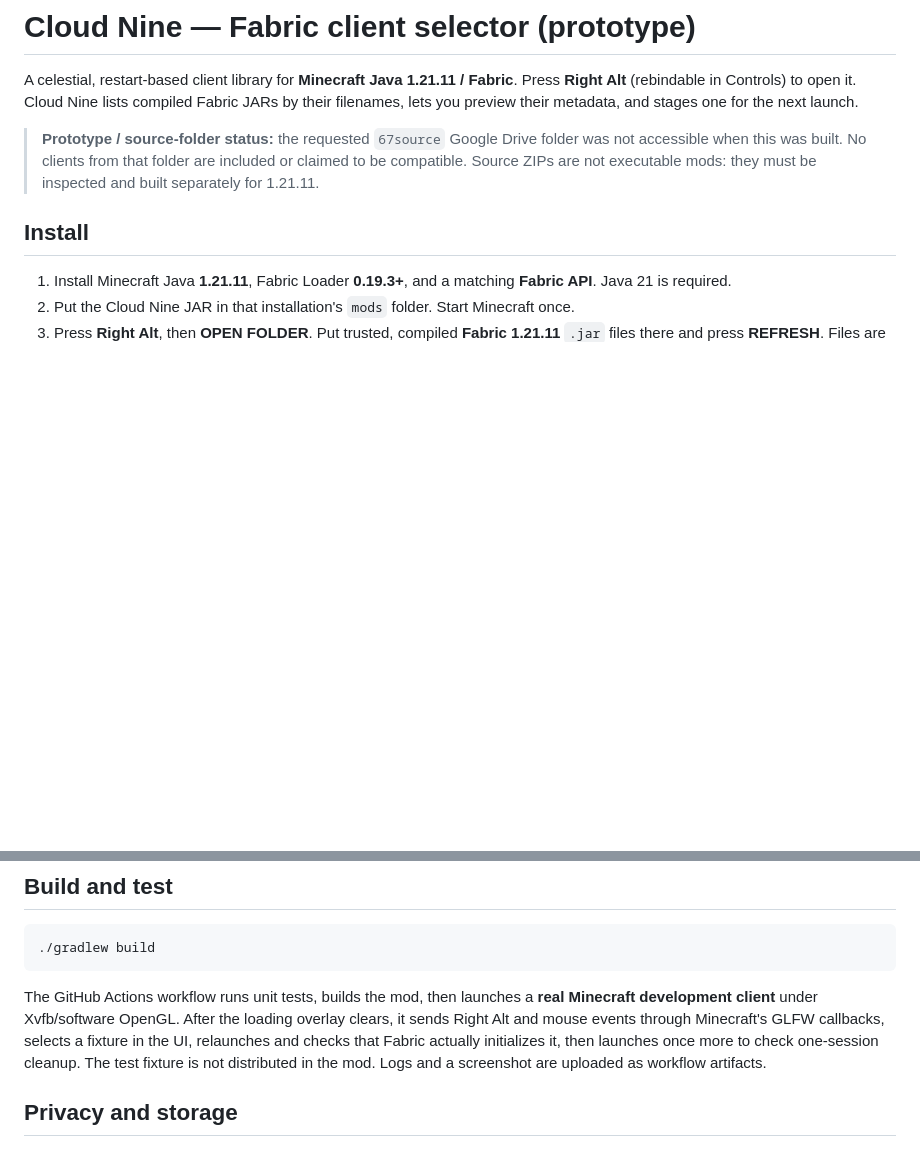
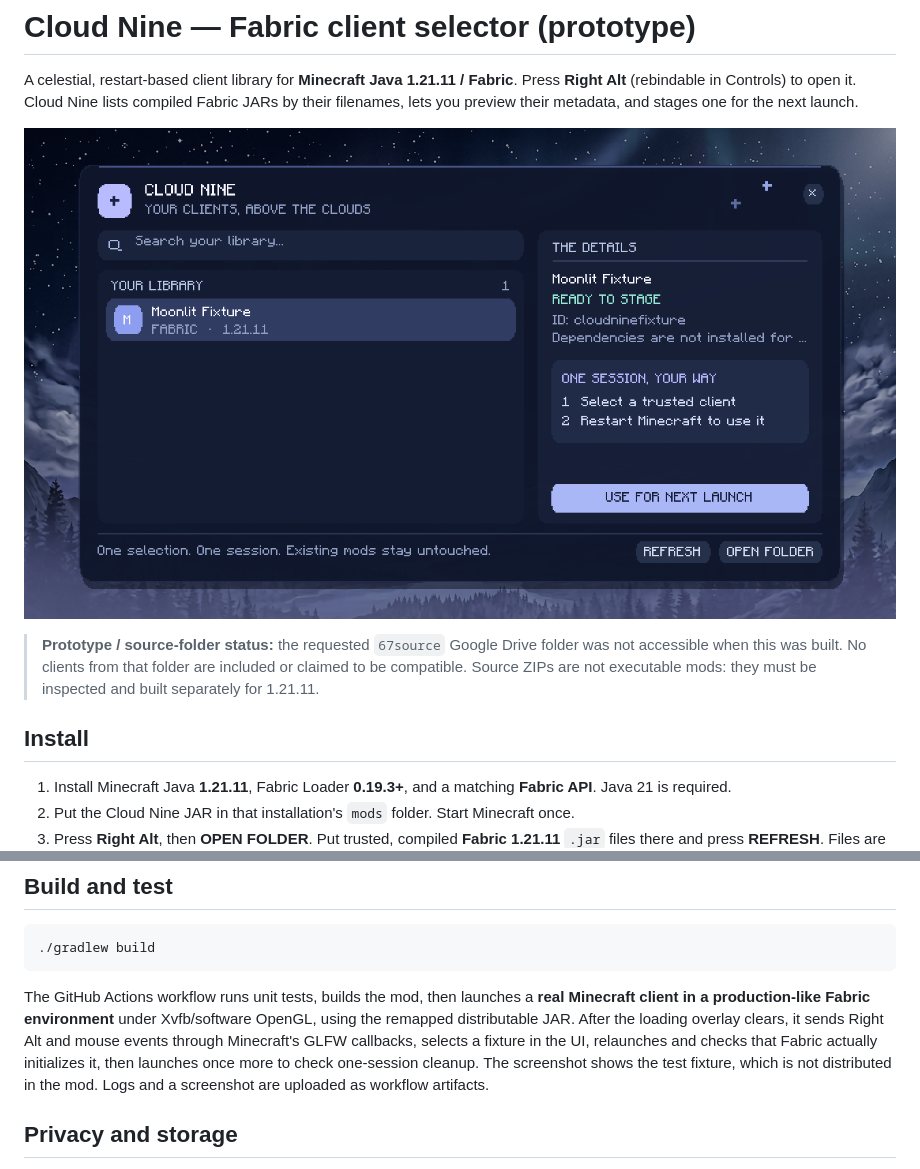
Before and after one commit to bambuss499-design/client-repo, a Markdown page: README.md, 2 parts joined by grey strips. Rendered like a GitHub page; pictures changed too: docs/preview.png (added); blank space fills up the shorter version.

````diff
--- a/README.md
+++ b/README.md
@@ -1,6 +1,8 @@
 # Cloud Nine — Fabric client selector (prototype)
 
 A celestial, restart-based client library for **Minecraft Java 1.21.11 / Fabric**. Press **Right Alt** (rebindable in Controls) to open it. Cloud Nine lists compiled Fabric JARs by their filenames, lets you preview their metadata, and stages one for the next launch.
+
+![Cloud Nine interface, shown with a test fixture](docs/preview.png)
 
 > **Prototype / source-folder status:** the requested `67source` Google Drive folder was not accessible when this was built. No clients from that folder are included or claimed to be compatible. Source ZIPs are not executable mods: they must be inspected and built separately for 1.21.11.
 
@@ -26,7 +28,7 @@ If a selected JAR crashes Fabric before Cloud Nine starts, or if a launcher forc
 ./gradlew build
 ```
 
-The GitHub Actions workflow runs unit tests, builds the mod, then launches a **real Minecraft development client** under Xvfb/software OpenGL. After the loading overlay clears, it sends Right Alt and mouse events through Minecraft's GLFW callbacks, selects a fixture in the UI, relaunches and checks that Fabric actually initializes it, then launches once more to check one-session cleanup. The test fixture is not distributed in the mod. Logs and a screenshot are uploaded as workflow artifacts.
+The GitHub Actions workflow runs unit tests, builds the mod, then launches a **real Minecraft client in a production-like Fabric environment** under Xvfb/software OpenGL, using the remapped distributable JAR. After the loading overlay clears, it sends Right Alt and mouse events through Minecraft's GLFW callbacks, selects a fixture in the UI, relaunches and checks that Fabric actually initializes it, then launches once more to check one-session cleanup. The screenshot shows the test fixture, which is not distributed in the mod. Logs and a screenshot are uploaded as workflow artifacts.
 
 ## Privacy and storage
 
````
Also changed, not shown: 4 other files.
